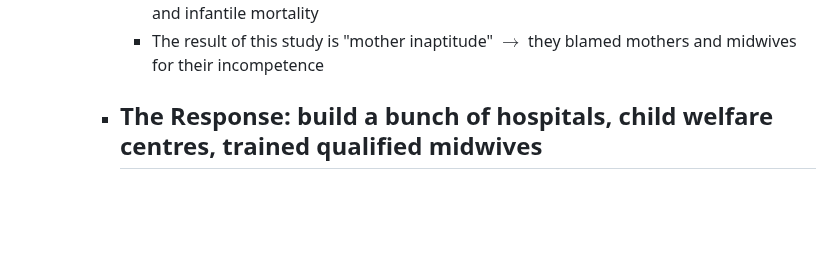
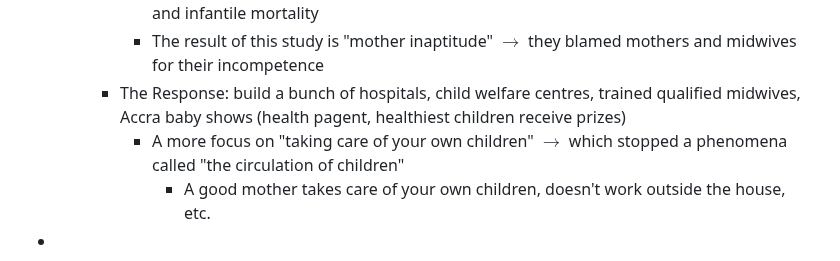
Before and after one commit to connorli18/fall2024notes, a Markdown page: elites-privs-ineqs/[9:18] Elites - Class Notes.md, the part around the change. Drawn GitHub-style; blank space fills up the shorter version.

Commit message:
pretty good

```diff
--- a/elites-privs-ineqs/[9:18] Elites - Class Notes.md
+++ b/elites-privs-ineqs/[9:18] Elites - Class Notes.md
@@ -64,5 +64,7 @@
     - Dr. Nanka-Bruce wrote a letter concerning the "underpopulation" of the Gold Coast Colony, specifically talked about puerperal fever and infantile mortality
       - This led to governor appointing committee to figure out the causes of puerperal fever and infantile mortality
       - The result of this study is "mother inaptitude" $\rightarrow$ they blamed mothers and midwives for their incompetence
-    - The Response: build a bunch of hospitals, child welfare centres, trained qualified midwives
-      -
+    - The Response: build a bunch of hospitals, child welfare centres, trained qualified midwives, Accra baby shows (health pagent, healthiest children receive prizes)
+      - A more focus on "taking care of your own children" $\rightarrow$ which stopped a phenomena called "the circulation of children"
+        - A good mother takes care of your own children, doesn't work outside the house, etc.
+-
```
